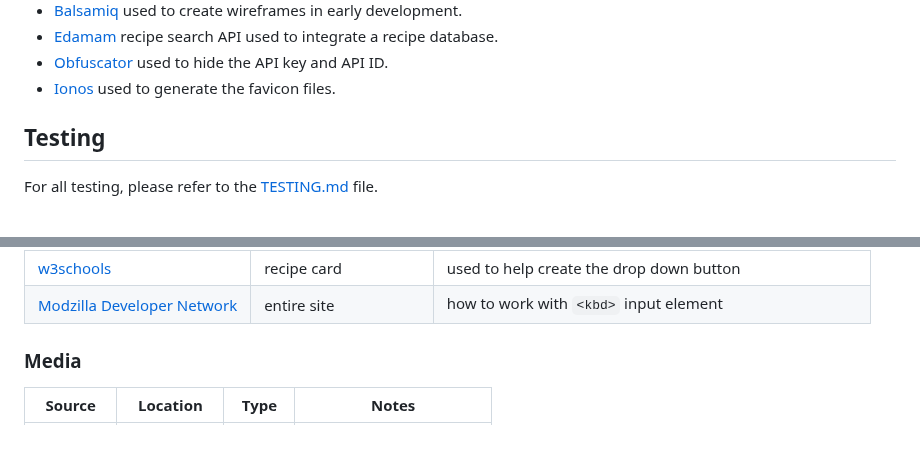
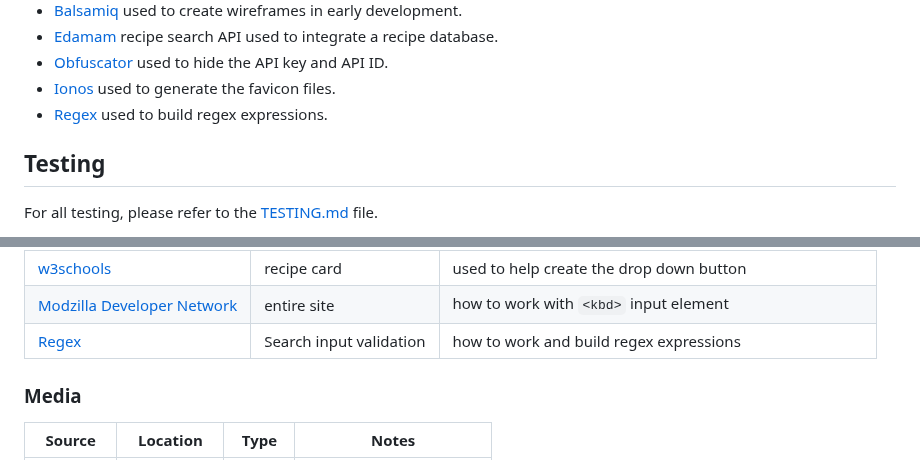
Before and after one commit to Jordan-Boulton1/whats-for-dinner, a Markdown page: README.md, 2 parts joined by grey strips. Rendered like a GitHub page.

Commit message:
feat: add regex to readme

````diff
--- a/README.md
+++ b/README.md
@@ -169,6 +169,7 @@ There are several features on the page which are easy to follow and navigate, cr
 - [Edamam](https://developer.edamam.com/edamam-recipe-api) recipe search API used to integrate a recipe database.
 - [Obfuscator](https://obfuscator.io/) used to hide the API key and API ID.
 - [Ionos](https://www.ionos.co.uk/tools/favicon-generator#tool) used to generate the favicon files.
+- [Regex](https://regex101.com/) used to build regex expressions.
 
 ## Testing
 
@@ -268,6 +269,7 @@ function exportApiKey() {
 | [Stackoverflow](https://stackoverflow.com/questions/61083813/how-to-avoid-internal-autofill-selected-style-to-be-applied) | search bar | used to fix a bug on chrome browser which caused <br> a white box to appear while clicked inside the search input |
 | [w3schools](https://www.w3schools.com/howto/howto_js_accordion.asp) | recipe card | used to help create the drop down button |
 | [Modzilla Developer Network](https://developer.mozilla.org/en-US/docs/Web/HTML/Element/kbd) | entire site | how to work with ```<kbd>``` input element |
+| [Regex](https://regex101.com/) | Search input validation | how to work and build regex expressions |
 
 ### Media
 
````
